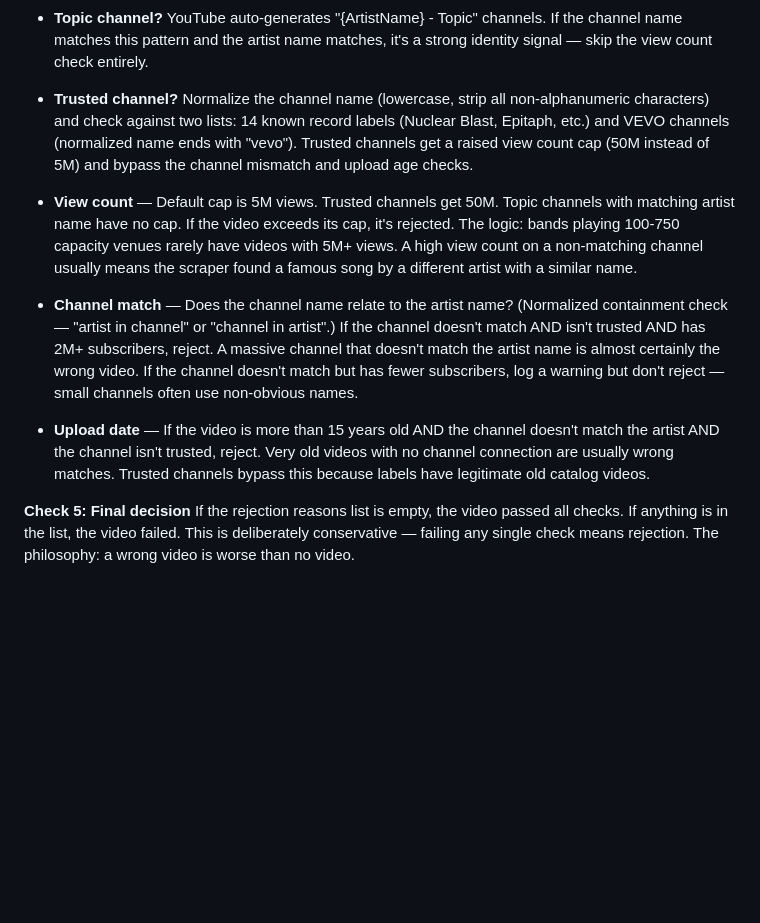
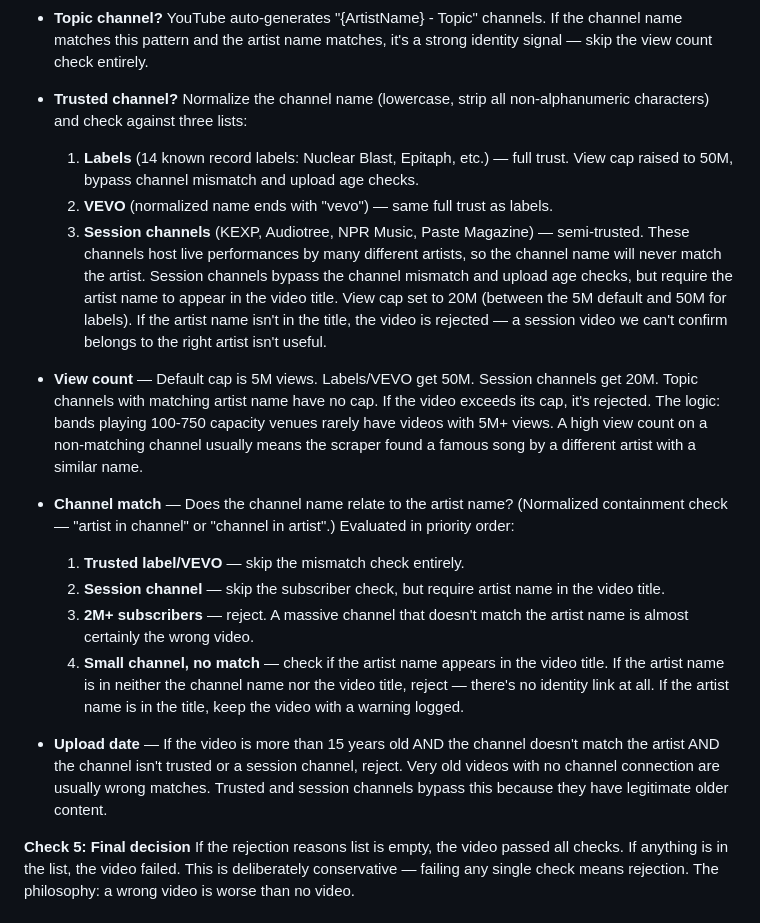
Before and after one commit to philomontbill/cats-cradle-shows, a Markdown page: docs/pipeline-walkthrough.md, the part around one of its changes. Drawn GitHub-style; blank space fills up the shorter version.

Commit message:
Update pipeline walkthrough with identity link and session channel checks
Documents both verifier tweaks: title mismatch rejection for small
channels with no identity link, and trusted session channel tier
(KEXP, Audiotree, NPR Music, Paste) with title match requirement.

Co-Authored-By: Claude Opus 4.6 <noreply@anthropic.com>

```diff
--- a/docs/pipeline-walkthrough.md
+++ b/docs/pipeline-walkthrough.md
@@ -307,13 +307,20 @@ These signals are evaluated using the video and channel metadata:
 
 - **Topic channel?** YouTube auto-generates "{ArtistName} - Topic" channels. If the channel name matches this pattern and the artist name matches, it's a strong identity signal — skip the view count check entirely.
 
-- **Trusted channel?** Normalize the channel name (lowercase, strip all non-alphanumeric characters) and check against two lists: 14 known record labels (Nuclear Blast, Epitaph, etc.) and VEVO channels (normalized name ends with "vevo"). Trusted channels get a raised view count cap (50M instead of 5M) and bypass the channel mismatch and upload age checks.
+- **Trusted channel?** Normalize the channel name (lowercase, strip all non-alphanumeric characters) and check against three lists:
+  1. **Labels** (14 known record labels: Nuclear Blast, Epitaph, etc.) — full trust. View cap raised to 50M, bypass channel mismatch and upload age checks.
+  2. **VEVO** (normalized name ends with "vevo") — same full trust as labels.
+  3. **Session channels** (KEXP, Audiotree, NPR Music, Paste Magazine) — semi-trusted. These channels host live performances by many different artists, so the channel name will never match the artist. Session channels bypass the channel mismatch and upload age checks, but require the artist name to appear in the video title. View cap set to 20M (between the 5M default and 50M for labels). If the artist name isn't in the title, the video is rejected — a session video we can't confirm belongs to the right artist isn't useful.
 
-- **View count** — Default cap is 5M views. Trusted channels get 50M. Topic channels with matching artist name have no cap. If the video exceeds its cap, it's rejected. The logic: bands playing 100-750 capacity venues rarely have videos with 5M+ views. A high view count on a non-matching channel usually means the scraper found a famous song by a different artist with a similar name.
+- **View count** — Default cap is 5M views. Labels/VEVO get 50M. Session channels get 20M. Topic channels with matching artist name have no cap. If the video exceeds its cap, it's rejected. The logic: bands playing 100-750 capacity venues rarely have videos with 5M+ views. A high view count on a non-matching channel usually means the scraper found a famous song by a different artist with a similar name.
 
-- **Channel match** — Does the channel name relate to the artist name? (Normalized containment check — "artist in channel" or "channel in artist".) If the channel doesn't match AND isn't trusted AND has 2M+ subscribers, reject. A massive channel that doesn't match the artist name is almost certainly the wrong video. If the channel doesn't match but has fewer subscribers, log a warning but don't reject — small channels often use non-obvious names.
+- **Channel match** — Does the channel name relate to the artist name? (Normalized containment check — "artist in channel" or "channel in artist".) Evaluated in priority order:
+  1. **Trusted label/VEVO** — skip the mismatch check entirely.
+  2. **Session channel** — skip the subscriber check, but require artist name in the video title.
+  3. **2M+ subscribers** — reject. A massive channel that doesn't match the artist name is almost certainly the wrong video.
+  4. **Small channel, no match** — check if the artist name appears in the video title. If the artist name is in neither the channel name nor the video title, reject — there's no identity link at all. If the artist name is in the title, keep the video with a warning logged.
 
-- **Upload date** — If the video is more than 15 years old AND the channel doesn't match the artist AND the channel isn't trusted, reject. Very old videos with no channel connection are usually wrong matches. Trusted channels bypass this because labels have legitimate old catalog videos.
+- **Upload date** — If the video is more than 15 years old AND the channel doesn't match the artist AND the channel isn't trusted or a session channel, reject. Very old videos with no channel connection are usually wrong matches. Trusted and session channels bypass this because they have legitimate older content.
 
 **Check 5: Final decision**
 If the rejection reasons list is empty, the video passed all checks. If anything is in the list, the video failed. This is deliberately conservative — failing any single check means rejection. The philosophy: a wrong video is worse than no video.
```
Also changed, not shown: other parts of docs/pipeline-walkthrough.md (+1 -1 lines).
